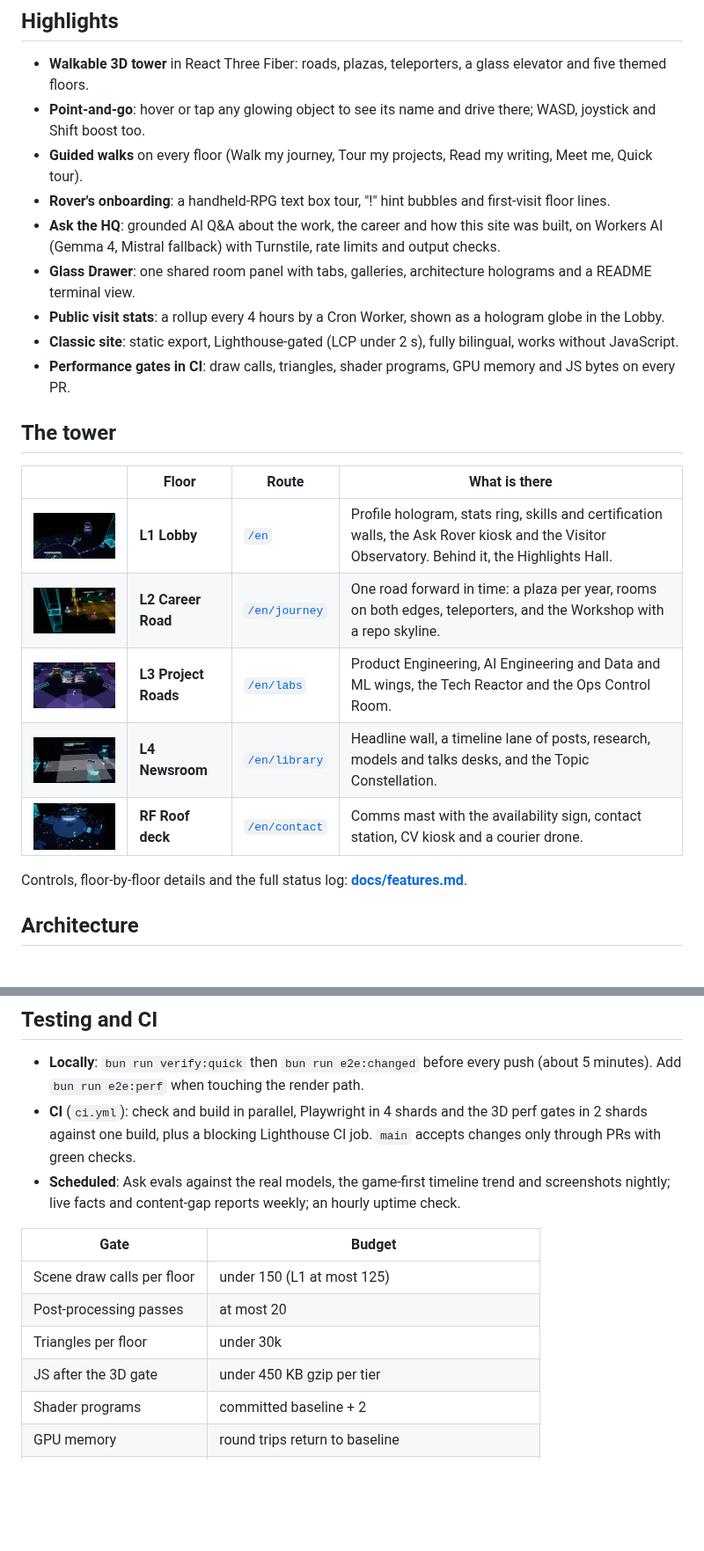
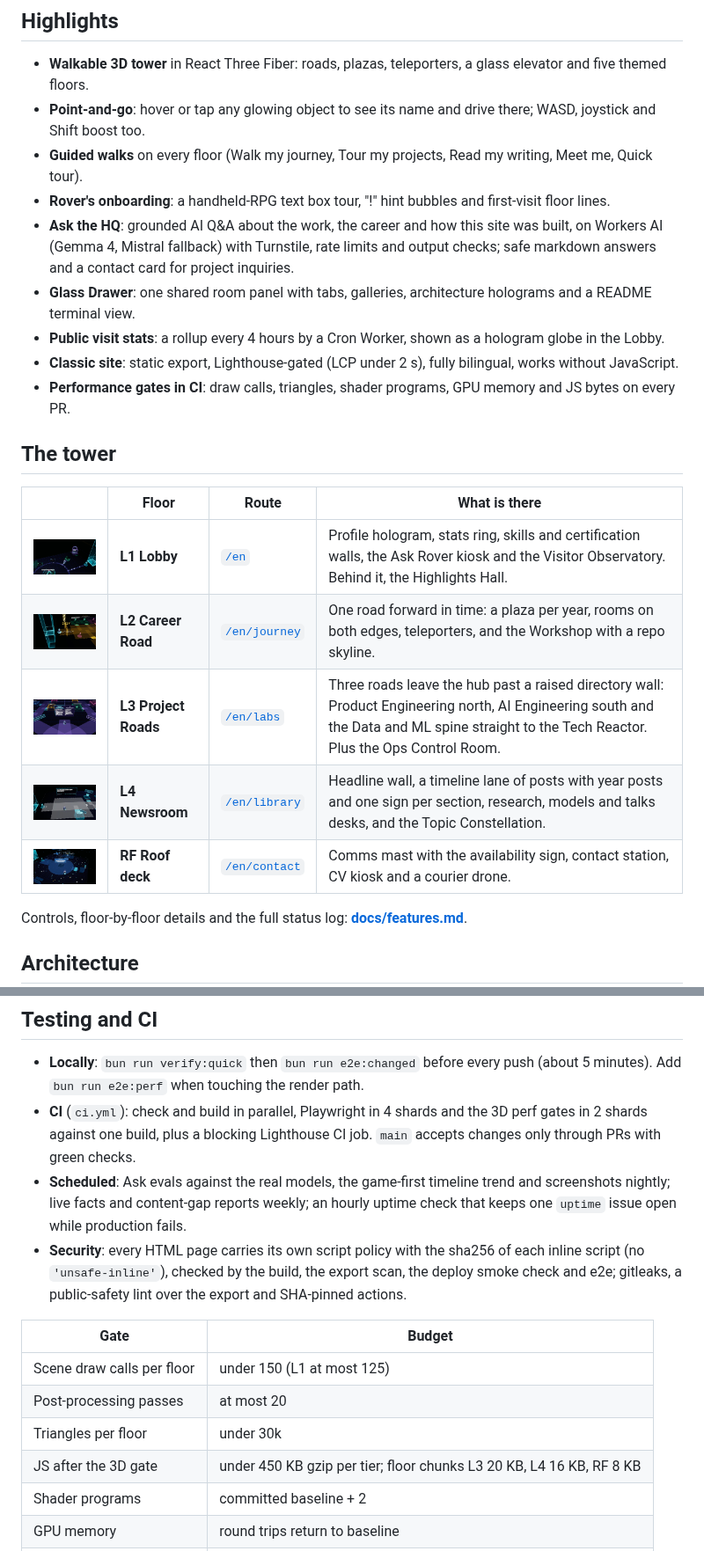
Before and after one commit to ShinyQ/ShinyQ-HQ, a Markdown page: README.md, 2 parts joined by grey strips. Shown at 88% size. GitHub-like rendering; pictures changed too: docs/readme/floor-L1.jpg, docs/readme/floor-L2.jpg, docs/readme/floor-L4.jpg; blank space fills up the shorter version.

Commit message:
docs(readme): three-path L3, Ask markdown and contact card, per-page CSP, uptime, floor chunk budgets; recapture L1, L2, L4 and RF stills

```diff
--- a/README.md
+++ b/README.md
@@ -52,7 +52,7 @@ Every piece of content is also a normal, accessible, bilingual (EN / ID) HTML pa
 - **Point-and-go**: hover or tap any glowing object to see its name and drive there; WASD, joystick and Shift boost too.
 - **Guided walks** on every floor (Walk my journey, Tour my projects, Read my writing, Meet me, Quick tour).
 - **Rover's onboarding**: a handheld-RPG text box tour, "!" hint bubbles and first-visit floor lines.
-- **Ask the HQ**: grounded AI Q&A about the work, the career and how this site was built, on Workers AI (Gemma 4, Mistral fallback) with Turnstile, rate limits and output checks.
+- **Ask the HQ**: grounded AI Q&A about the work, the career and how this site was built, on Workers AI (Gemma 4, Mistral fallback) with Turnstile, rate limits and output checks; safe markdown answers and a contact card for project inquiries.
 - **Glass Drawer**: one shared room panel with tabs, galleries, architecture holograms and a README terminal view.
 - **Public visit stats**: a rollup every 4 hours by a Cron Worker, shown as a hologram globe in the Lobby.
 - **Classic site**: static export, Lighthouse-gated (LCP under 2 s), fully bilingual, works without JavaScript.
@@ -64,8 +64,8 @@ Every piece of content is also a normal, accessible, bilingual (EN / ID) HTML pa
 |---|---|---|---|
 | <img src="docs/readme/floor-L1.jpg" width="300" alt="L1 Lobby"> | **L1 Lobby** | [`/en`](https://kurniadi.pages.dev/en) | Profile hologram, stats ring, skills and certification walls, the Ask Rover kiosk and the Visitor Observatory. Behind it, the Highlights Hall. |
 | <img src="docs/readme/floor-L2.jpg" width="300" alt="L2 Career Road"> | **L2 Career Road** | [`/en/journey`](https://kurniadi.pages.dev/en/journey) | One road forward in time: a plaza per year, rooms on both edges, teleporters, and the Workshop with a repo skyline. |
-| <img src="docs/readme/floor-L3.jpg" width="300" alt="L3 Project Roads"> | **L3 Project Roads** | [`/en/labs`](https://kurniadi.pages.dev/en/labs) | Product Engineering, AI Engineering and Data and ML wings, the Tech Reactor and the Ops Control Room. |
-| <img src="docs/readme/floor-L4.jpg" width="300" alt="L4 Newsroom"> | **L4 Newsroom** | [`/en/library`](https://kurniadi.pages.dev/en/library) | Headline wall, a timeline lane of posts, research, models and talks desks, and the Topic Constellation. |
+| <img src="docs/readme/floor-L3.jpg" width="300" alt="L3 Project Roads"> | **L3 Project Roads** | [`/en/labs`](https://kurniadi.pages.dev/en/labs) | Three roads leave the hub past a raised directory wall: Product Engineering north, AI Engineering south and the Data and ML spine straight to the Tech Reactor. Plus the Ops Control Room. |
+| <img src="docs/readme/floor-L4.jpg" width="300" alt="L4 Newsroom"> | **L4 Newsroom** | [`/en/library`](https://kurniadi.pages.dev/en/library) | Headline wall, a timeline lane of posts with year posts and one sign per section, research, models and talks desks, and the Topic Constellation. |
 | <img src="docs/readme/floor-RF.jpg" width="300" alt="RF Roof deck"> | **RF Roof deck** | [`/en/contact`](https://kurniadi.pages.dev/en/contact) | Comms mast with the availability sign, contact station, CV kiosk and a courier drone. |
 
 Controls, floor-by-floor details and the full status log: **[docs/features.md](docs/features.md)**.
@@ -233,14 +233,15 @@ The full annotated layout is in [`AGENTS.md`](AGENTS.md#folder-layout).
 
 - **Locally**: `bun run verify:quick` then `bun run e2e:changed` before every push (about 5 minutes). Add `bun run e2e:perf` when touching the render path.
 - **CI** (`ci.yml`): check and build in parallel, Playwright in 4 shards and the 3D perf gates in 2 shards against one build, plus a blocking Lighthouse CI job. `main` accepts changes only through PRs with green checks.
-- **Scheduled**: Ask evals against the real models, the game-first timeline trend and screenshots nightly; live facts and content-gap reports weekly; an hourly uptime check.
+- **Scheduled**: Ask evals against the real models, the game-first timeline trend and screenshots nightly; live facts and content-gap reports weekly; an hourly uptime check that keeps one `uptime` issue open while production fails.
+- **Security**: every HTML page carries its own script policy with the sha256 of each inline script (no `'unsafe-inline'`), checked by the build, the export scan, the deploy smoke check and e2e; gitleaks, a public-safety lint over the export and SHA-pinned actions.
 
 | Gate | Budget |
 |---|---|
 | Scene draw calls per floor | under 150 (L1 at most 125) |
 | Post-processing passes | at most 20 |
 | Triangles per floor | under 30k |
-| JS after the 3D gate | under 450 KB gzip per tier |
+| JS after the 3D gate | under 450 KB gzip per tier; floor chunks L3 20 KB, L4 16 KB, RF 8 KB |
 | Shader programs | committed baseline + 2 |
 | GPU memory | round trips return to baseline |
 | Lighthouse (Classic site) | LCP under 2 s, CLS under 0.01, TBT under 200 ms |
```
